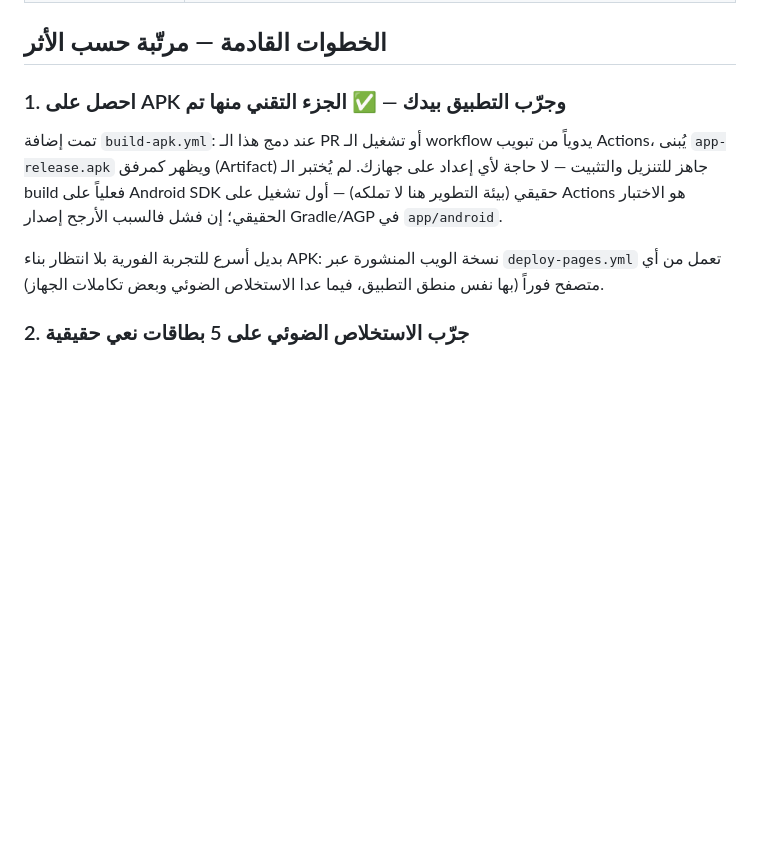
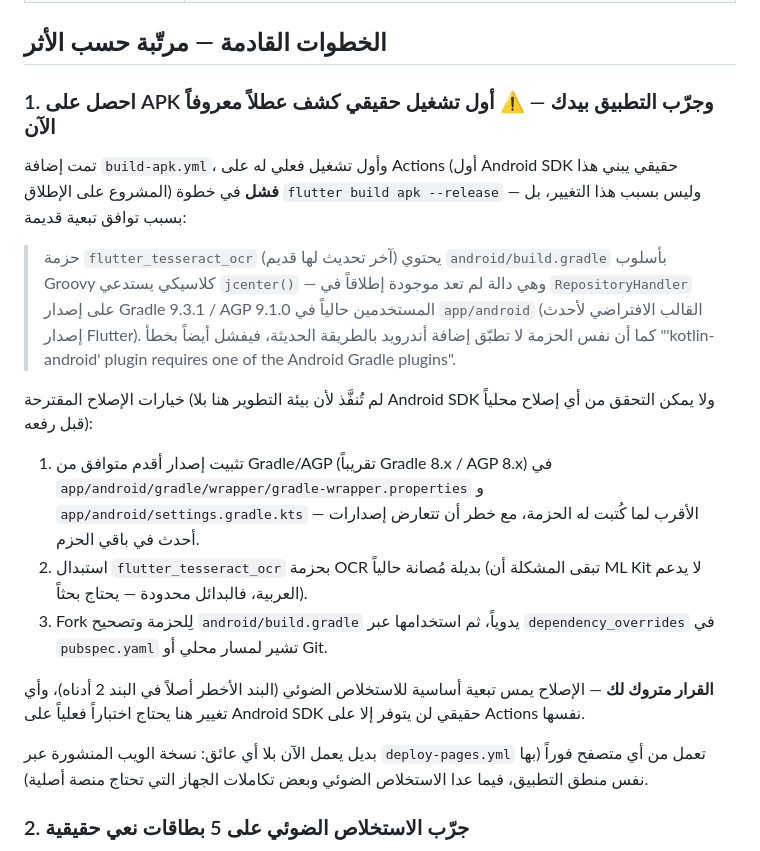
Before and after one commit to alsawagh0-ui/abdullah, a Markdown page: NEXT_STEPS.md, the part around the change. Drawn GitHub-style; blank space fills up the shorter version.

Commit message:
Document APK build CI failure: flutter_tesseract_ocr incompatible with Gradle 9/AGP 9
Co-Authored-By: Claude Sonnet 5 <noreply@anthropic.com>
Claude-Session: https://claude.ai/code/session_019BHbhi2WHV2VcXs6RoN7vS

```diff
--- a/NEXT_STEPS.md
+++ b/NEXT_STEPS.md
@@ -19,17 +19,39 @@
 
 ## الخطوات القادمة — مرتّبة حسب الأثر
 
-### 1. احصل على APK وجرّب التطبيق بيدك — ✅ الجزء التقني منها تم
-تمت إضافة `build-apk.yml`: عند دمج هذا الـ PR أو تشغيل الـ workflow يدوياً
-من تبويب Actions، يُبنى `app-release.apk` ويظهر كمرفق (Artifact) جاهز
-للتنزيل والتثبيت — لا حاجة لأي إعداد على جهازك. لم يُختبر الـ build
-فعلياً على Android SDK حقيقي (بيئة التطوير هنا لا تملكه) — أول تشغيل
-على Actions هو الاختبار الحقيقي؛ إن فشل فالسبب الأرجح إصدار Gradle/AGP
-في `app/android`.
+### 1. احصل على APK وجرّب التطبيق بيدك — ⚠️ أول تشغيل حقيقي كشف عطلاً معروفاً الآن
+تمت إضافة `build-apk.yml`، وأول تشغيل فعلي له على Actions (أول Android
+SDK حقيقي يبني هذا المشروع على الإطلاق) **فشل** في خطوة
+`flutter build apk --release` — وليس بسبب هذا التغيير، بل بسبب توافق
+تبعية قديمة:
 
-بديل أسرع للتجربة الفورية بلا انتظار بناء APK: نسخة الويب المنشورة عبر
-`deploy-pages.yml` تعمل من أي متصفح فوراً (بها نفس منطق التطبيق، فيما
-عدا الاستخلاص الضوئي وبعض تكاملات الجهاز).
+> حزمة `flutter_tesseract_ocr` (آخر تحديث لها قديم) يحتوي
+> `android/build.gradle` بأسلوب Groovy كلاسيكي يستدعي `jcenter()` —
+> وهي دالة لم تعد موجودة إطلاقاً في `RepositoryHandler` على إصدار
+> Gradle 9.3.1 / AGP 9.1.0 المستخدمين حالياً في `app/android`
+> (القالب الافتراضي لأحدث إصدار Flutter). كما أن نفس الحزمة لا تطبّق
+> إضافة أندرويد بالطريقة الحديثة، فيفشل أيضاً بخطأ
+> "'kotlin-android' plugin requires one of the Android Gradle plugins".
+
+خيارات الإصلاح المقترحة (لم تُنفَّذ لأن بيئة التطوير هنا بلا Android
+SDK ولا يمكن التحقق من أي إصلاح محلياً قبل رفعه):
+
+1. تثبيت إصدار أقدم متوافق من Gradle/AGP (تقريباً Gradle 8.x / AGP 8.x)
+   في `app/android/gradle/wrapper/gradle-wrapper.properties` و
+   `app/android/settings.gradle.kts` — الأقرب لما كُتبت له الحزمة، مع
+   خطر أن تتعارض إصدارات أحدث في باقي الحزم.
+2. استبدال `flutter_tesseract_ocr` بحزمة OCR بديلة مُصانة حالياً (تبقى
+   المشكلة أن ML Kit لا يدعم العربية، فالبدائل محدودة — يحتاج بحثاً).
+3. Fork لِلحزمة وتصحيح `android/build.gradle` يدوياً، ثم استخدامها عبر
+   `dependency_overrides` في `pubspec.yaml` تشير لمسار محلي أو Git.
+
+**القرار متروك لك** — الإصلاح يمس تبعية أساسية للاستخلاص الضوئي (البند
+الأخطر أصلاً في البند 2 أدناه)، وأي تغيير هنا يحتاج اختباراً فعلياً على
+Android SDK حقيقي لن يتوفر إلا على Actions نفسها.
+
+بديل يعمل الآن بلا أي عائق: نسخة الويب المنشورة عبر `deploy-pages.yml`
+تعمل من أي متصفح فوراً (بها نفس منطق التطبيق، فيما عدا الاستخلاص
+الضوئي وبعض تكاملات الجهاز التي تحتاج منصة أصلية).
 
 ### 2. جرّب الاستخلاص الضوئي على 5 بطاقات نعي حقيقية
 **أخطر مجهول تقني في المشروع.** بطاقات النعي بخطوط زخرفية، وهي أصعب
```
